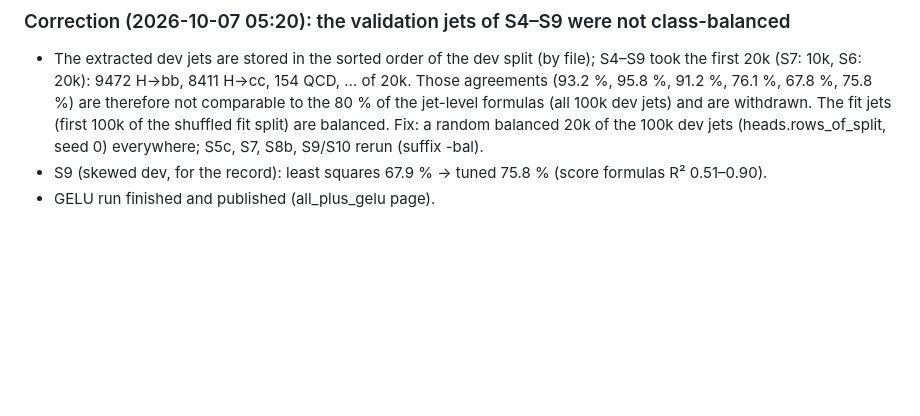
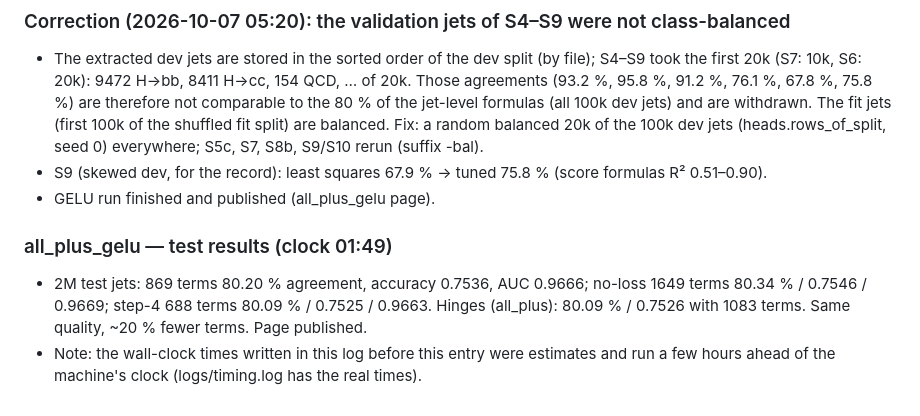
Before and after one commit to aaronw5/jet-latent-distillation, a Markdown page: research/LOG.md, the part around the change. GitHub-like rendering; blank space fills up the shorter version.

Commit message:
research log: all_plus_gelu test results
Co-Authored-By: Claude Fable 5.1 <noreply@anthropic.com>
Claude-Session: https://claude.ai/code/session_01DU6pnBAj2Md82XZaPZaUmy

```diff
--- a/research/LOG.md
+++ b/research/LOG.md
@@ -178,3 +178,10 @@ hinge(own 18 + neighbourhood 20 features, 5 thresholds), self-weight, 1); least
   dev jets (heads.rows_of_split, seed 0) everywhere; S5c, S7, S8b, S9/S10 rerun (suffix -bal).
 - S9 (skewed dev, for the record): least squares 67.9 % → tuned 75.8 % (score formulas R² 0.51–0.90).
 - GELU run finished and published (all_plus_gelu page).
+
+### all_plus_gelu — test results (clock 01:49)
+- 2M test jets: 869 terms 80.20 % agreement, accuracy 0.7536, AUC 0.9666; no-loss 1649 terms 80.34 % / 0.7546 /
+  0.9669; step-4 688 terms 80.09 % / 0.7525 / 0.9663. Hinges (all_plus): 80.09 % / 0.7526 with 1083 terms.
+  Same quality, ~20 % fewer terms. Page published.
+- Note: the wall-clock times written in this log before this entry were estimates and run a few hours ahead of the
+  machine's clock (logs/timing.log has the real times).
```
